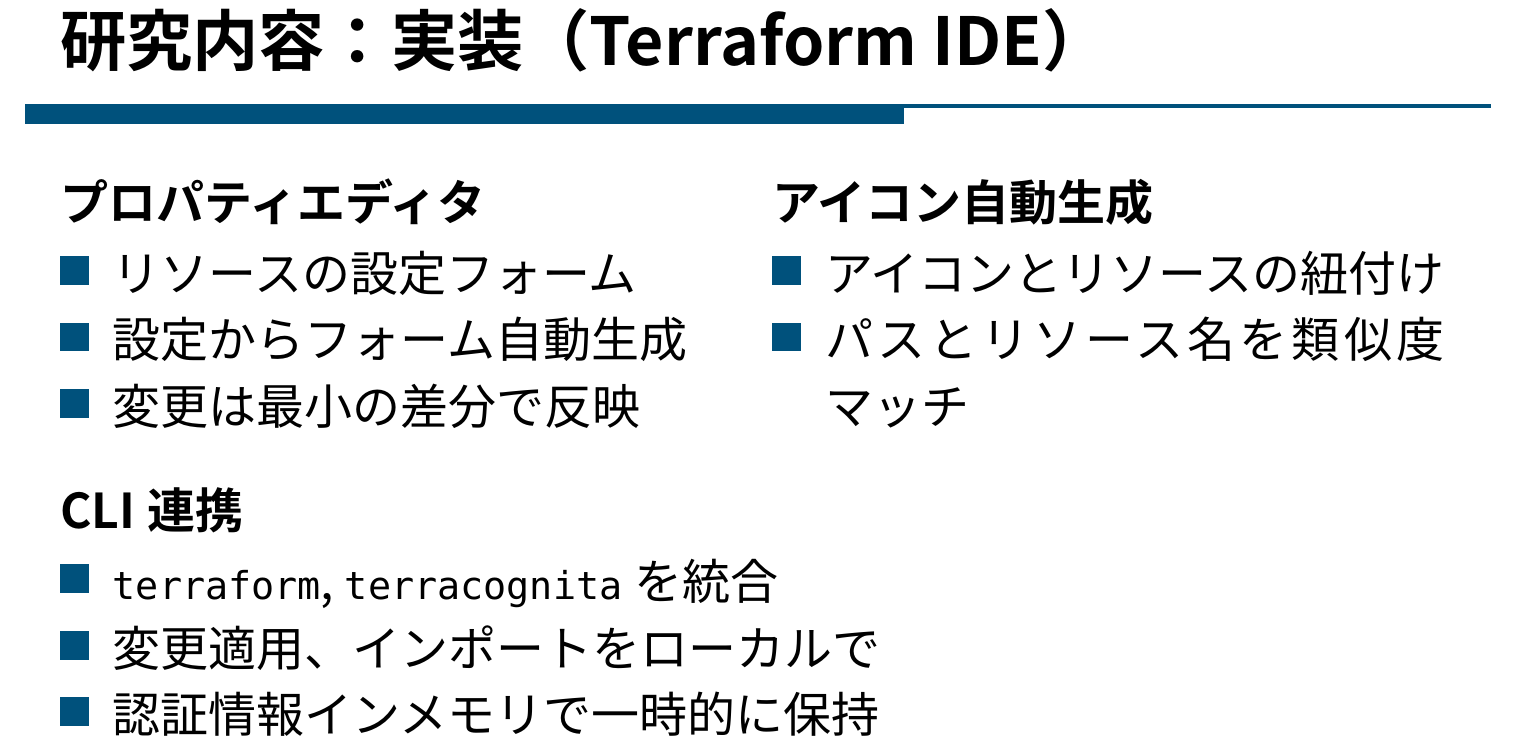
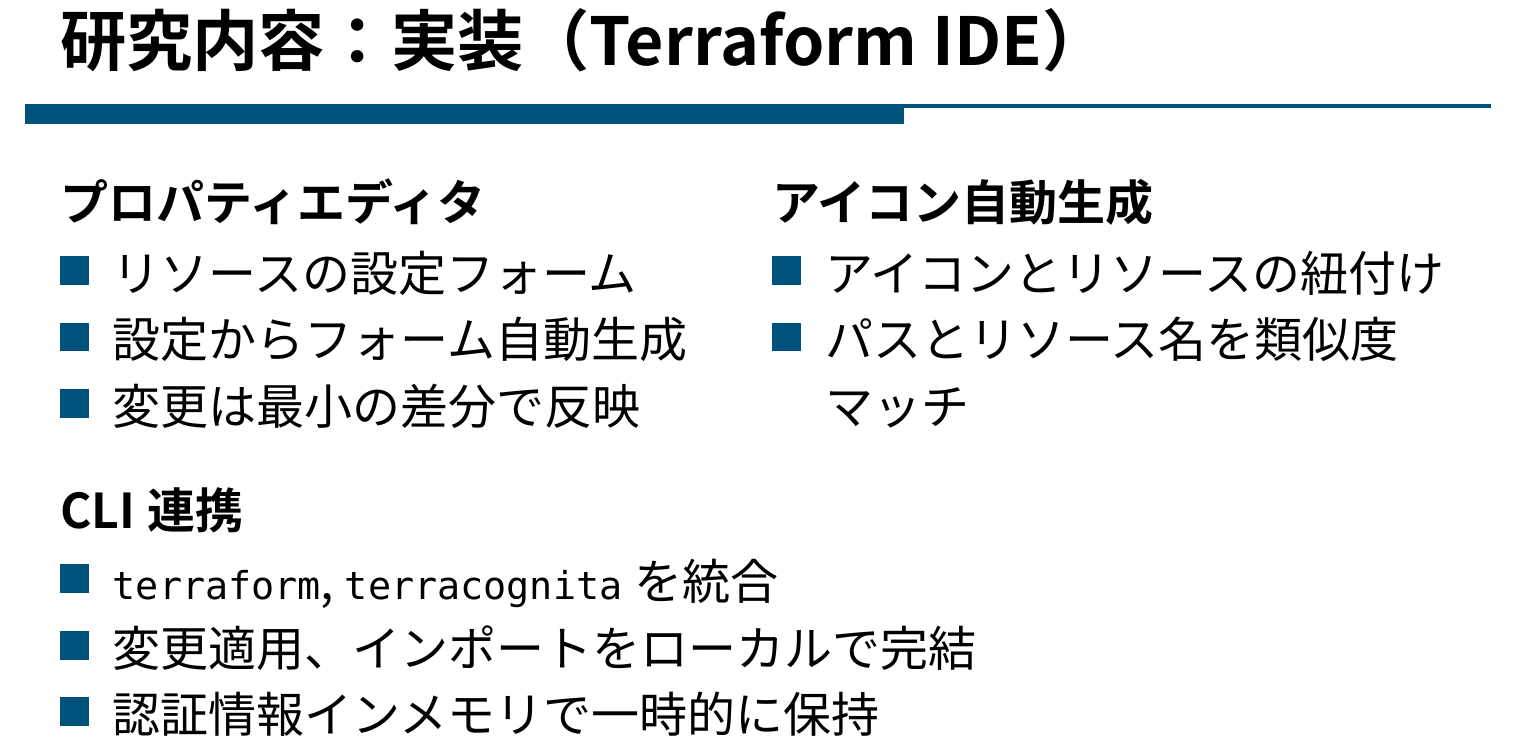
Before and after one commit to kerthical/terragui, a Typst document (src/works/slide-ipsj/slide.typ): part of page 12 of 15, cut so that both start at the same text. The pictures show the PDF file src/works/slide-ipsj/slide.pdf that the author committed with the source.

Commit message:
feat(docs): add word to ipsj slide

```diff
--- a/src/works/slide-ipsj/slide.typ
+++ b/src/works/slide-ipsj/slide.typ
@@ -412,7 +412,7 @@
 
 === CLI連携
 - `terraform`, `terracognita`を統合
-- 変更適用、インポートをローカルで
+- 変更適用、インポートをローカルで完結
 - 認証情報インメモリで一時的に保持
 
 == 研究内容：動作検証・デモ
```
Also changed, not shown: src/works/slide-ipsj/slide.pdf.
